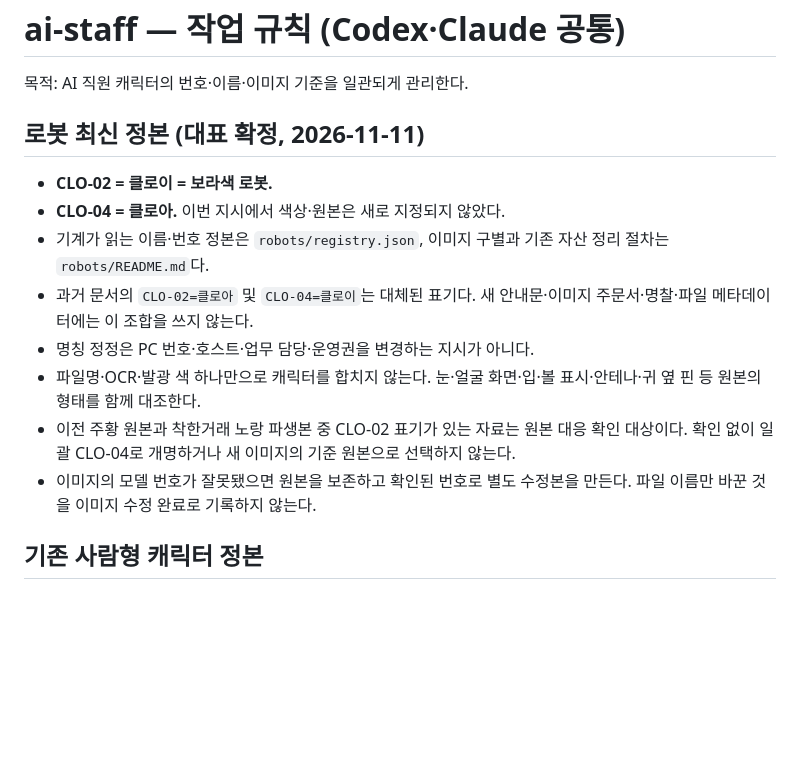
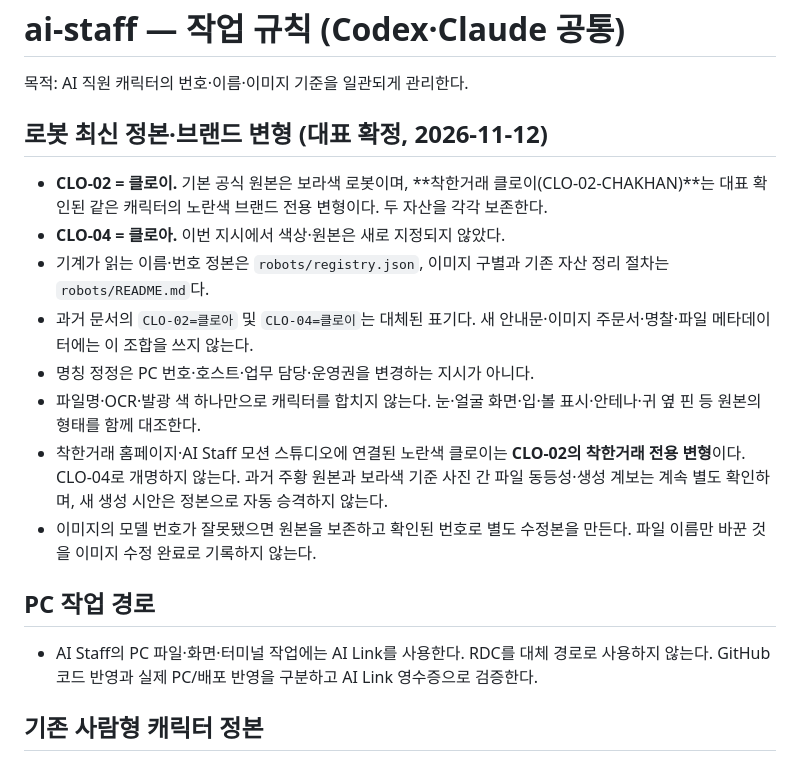
Before and after one commit to freepass-creator/ai-staff, a Markdown page: AGENTS.md, the part around the change. GitHub-like rendering; blank space fills up the shorter version.

Commit message:
Make Chloe brand-variant mapping and AI Link transport binding the project rule

```diff
--- a/AGENTS.md
+++ b/AGENTS.md
@@ -2,16 +2,20 @@
 
 목적: AI 직원 캐릭터의 번호·이름·이미지 기준을 일관되게 관리한다.
 
-## 로봇 최신 정본 (대표 확정, 2026-11-11)
+## 로봇 최신 정본·브랜드 변형 (대표 확정, 2026-11-12)
 
-- **CLO-02 = 클로이 = 보라색 로봇.**
+- **CLO-02 = 클로이.** 기본 공식 원본은 보라색 로봇이며, **착한거래 클로이(CLO-02-CHAKHAN)**는 대표 확인된 같은 캐릭터의 노란색 브랜드 전용 변형이다. 두 자산을 각각 보존한다.
 - **CLO-04 = 클로아.** 이번 지시에서 색상·원본은 새로 지정되지 않았다.
 - 기계가 읽는 이름·번호 정본은 `robots/registry.json`, 이미지 구별과 기존 자산 정리 절차는 `robots/README.md`다.
 - 과거 문서의 `CLO-02=클로아` 및 `CLO-04=클로이`는 대체된 표기다. 새 안내문·이미지 주문서·명찰·파일 메타데이터에는 이 조합을 쓰지 않는다.
 - 명칭 정정은 PC 번호·호스트·업무 담당·운영권을 변경하는 지시가 아니다.
 - 파일명·OCR·발광 색 하나만으로 캐릭터를 합치지 않는다. 눈·얼굴 화면·입·볼 표시·안테나·귀 옆 핀 등 원본의 형태를 함께 대조한다.
-- 이전 주황 원본과 착한거래 노랑 파생본 중 CLO-02 표기가 있는 자료는 원본 대응 확인 대상이다. 확인 없이 일괄 CLO-04로 개명하거나 새 이미지의 기준 원본으로 선택하지 않는다.
+- 착한거래 홈페이지·AI Staff 모션 스튜디오에 연결된 노란색 클로이는 **CLO-02의 착한거래 전용 변형**이다. CLO-04로 개명하지 않는다. 과거 주황 원본과 보라색 기준 사진 간 파일 동등성·생성 계보는 계속 별도 확인하며, 새 생성 시안은 정본으로 자동 승격하지 않는다.
 - 이미지의 모델 번호가 잘못됐으면 원본을 보존하고 확인된 번호로 별도 수정본을 만든다. 파일 이름만 바꾼 것을 이미지 수정 완료로 기록하지 않는다.
+
+## PC 작업 경로
+
+- AI Staff의 PC 파일·화면·터미널 작업에는 AI Link를 사용한다. RDC를 대체 경로로 사용하지 않는다. GitHub 코드 반영과 실제 PC/배포 반영을 구분하고 AI Link 영수증으로 검증한다.
 
 ## 기존 사람형 캐릭터 정본
 
```
